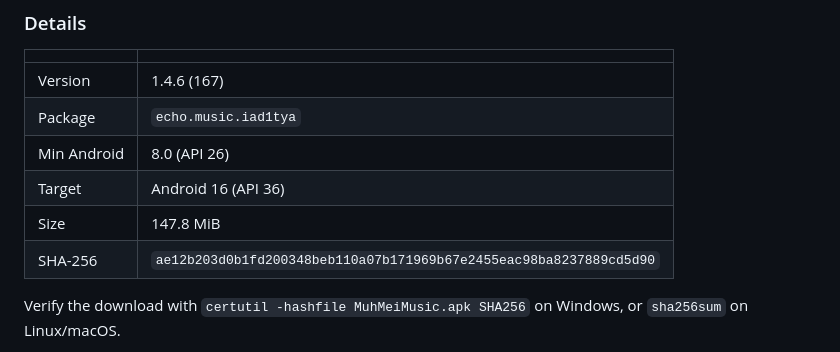
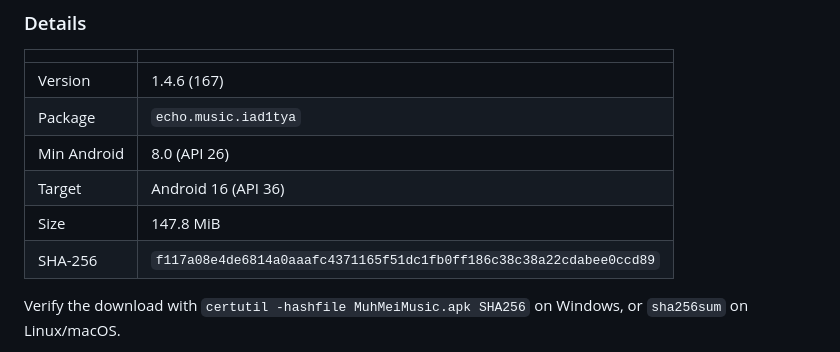
Before and after one commit to ShivishBlaggan/Tarana, a Markdown page: RELEASE_NOTES.md, the part around the change. Rendered like a GitHub page.

```diff
--- a/RELEASE_NOTES.md
+++ b/RELEASE_NOTES.md
@@ -25,7 +25,7 @@ A clean, ad-free Android music player. Local library, streaming, offline downloa
 | Min Android | 8.0 (API 26) |
 | Target | Android 16 (API 36) |
 | Size | 147.8 MiB |
-| SHA-256 | `ae12b203d0b1fd200348beb110a07b171969b67e2455eac98ba8237889cd5d90` |
+| SHA-256 | `f117a08e4de6814a0aaafc4371165f51dc1fb0ff186c38c38a22cdabee0ccd89` |
 
 Verify the download with `certutil -hashfile MuhMeiMusic.apk SHA256` on Windows, or `sha256sum` on Linux/macOS.
 
```
Also changed, not shown: README.md (+11 -0 lines), screenshots/settings.png.
